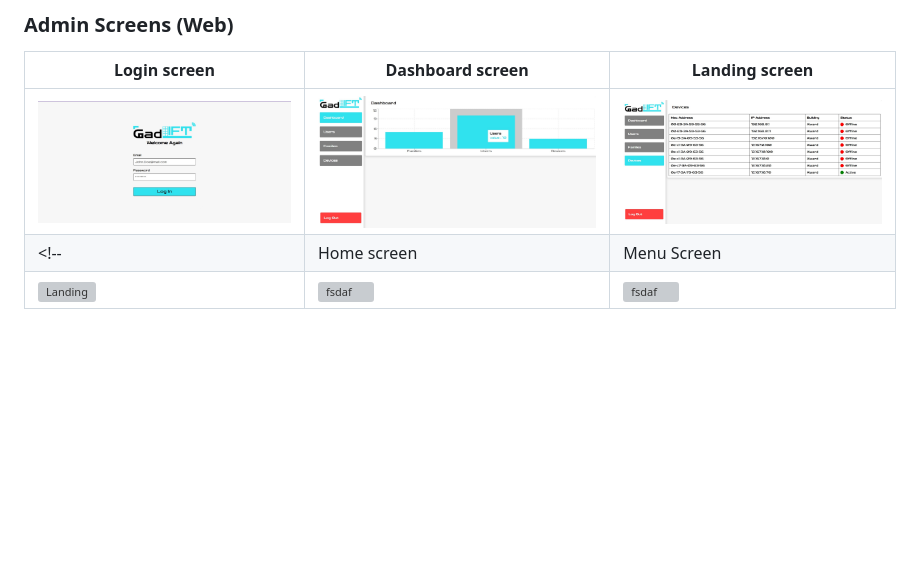
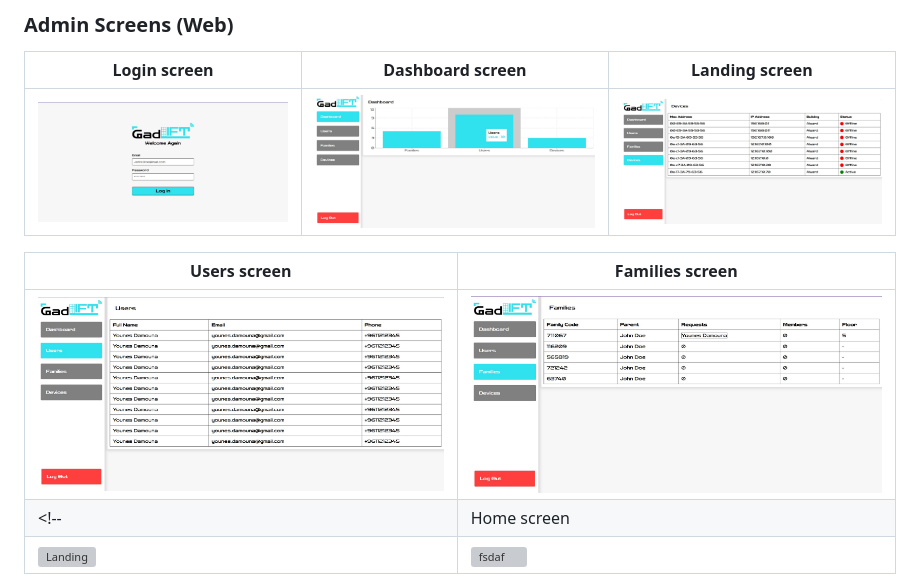
Before and after one commit to younes-damouna/gad-lift, a Markdown page: README.md, the part around the change printed below. Drawn GitHub-style; blank space fills up the shorter version; grey boxes are pictures that could not be loaded.

```diff
--- a/README.md
+++ b/README.md
@@ -92,5 +92,9 @@ which is a progressive Node.js framework that helps build server-side applicatio
 | Login screen  | Dashboard screen |  Landing screen |
 | ---| ---| ---|
 | ![Landing](./readme/demo/dashboard/login.jpg) | ![fsdaf](./readme/demo/dashboard/dashboard.jpg) | ![fsdaf](./readme/demo/dashboard/devices.jpg) |
+
+| Users screen  | Families screen |
+| ---| ---|
+| ![Landing](./readme/demo/dashboard/users.jpg) | ![fsdaf](./readme/demo/dashboard/families.jpg) |
 <!-- | Home screen  | Menu Screen | Order Screen |
 | ![Landing](./readme/demo/1440x1024.png) | ![fsdaf](./readme/demo/1440x1024.png) | ![fsdaf](./readme/demo/1440x1024.png) | -->
```
Also changed, not shown: other parts of README.md (+8 -6 lines).
